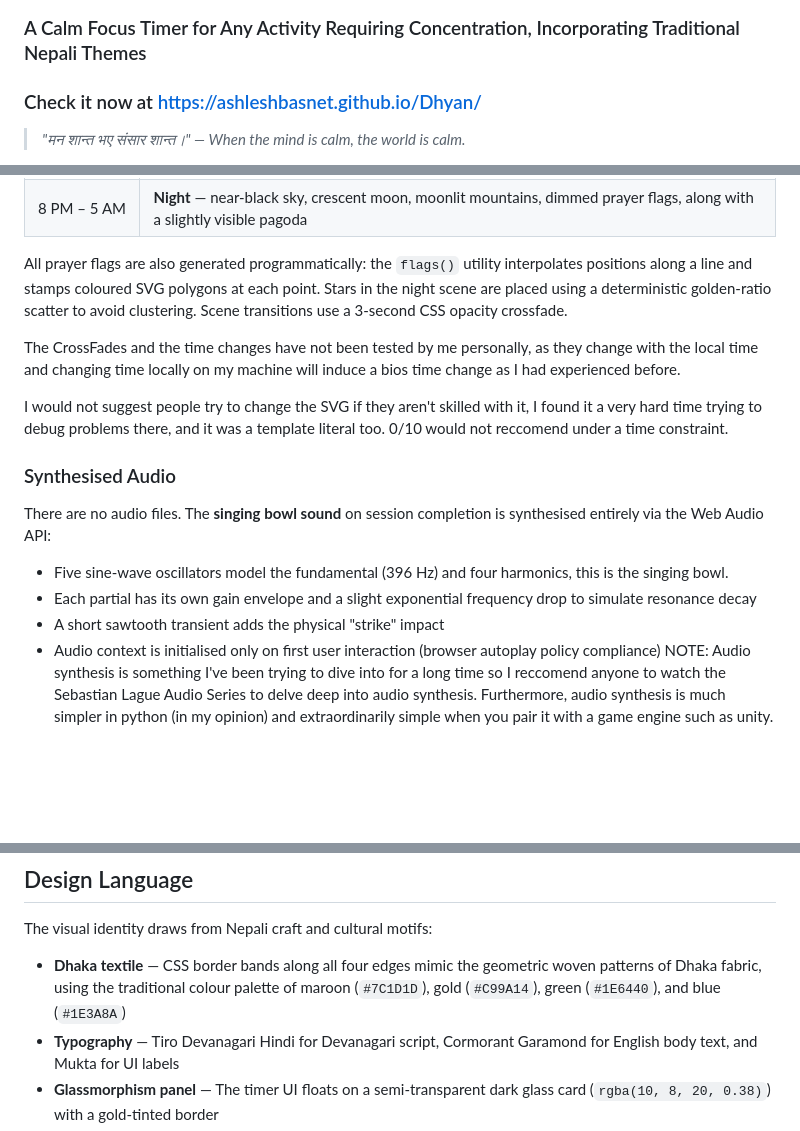
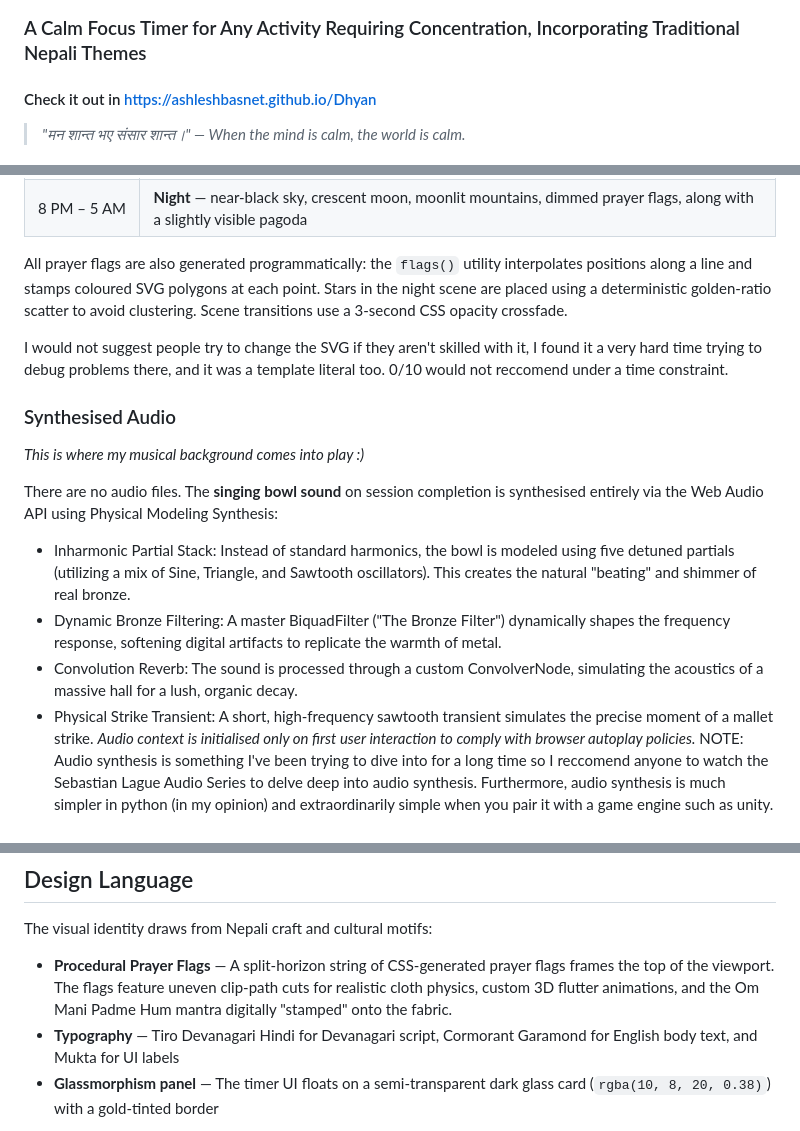
Before and after one commit to ashleshbasnet/Dhyan, a Markdown page: README.md, 3 parts joined by grey strips. Rendered like a GitHub page; blank space fills up the shorter version.

```diff
--- a/README.md
+++ b/README.md
@@ -1,7 +1,7 @@
 # ध्यान · Dhyan
 ### A Calm Focus Timer for Any Activity Requiring Concentration, Incorporating Traditional Nepali Themes
 
-### Check it now at https://ashleshbasnet.github.io/Dhyan/
+#### Check it out in https://ashleshbasnet.github.io/Dhyan
 
 > *"मन शान्त भए संसार शान्त।" — When the mind is calm, the world is calm.*
 
@@ -31,16 +31,17 @@ The background is not a static image — it is **procedurally generated SVG** co
 
 All prayer flags are also generated programmatically: the `flags()` utility interpolates positions along a line and stamps coloured SVG polygons at each point. Stars in the night scene are placed using a deterministic golden-ratio scatter to avoid clustering. Scene transitions use a 3-second CSS opacity crossfade.
 
-The CrossFades and the time changes have not been tested by me personally, as they change with the local time and changing time locally on my machine will induce a bios time change as I had experienced before.
-
 I would not suggest people try to change the SVG if they aren't skilled with it, I found it a very hard time trying to debug problems there, and it was a template literal too. 0/10 would not reccomend under a time constraint.
 
 ### Synthesised Audio
-There are no audio files. The **singing bowl sound** on session completion is synthesised entirely via the Web Audio API:
-- Five sine-wave oscillators model the fundamental (396 Hz) and four harmonics, this is the singing bowl.
-- Each partial has its own gain envelope and a slight exponential frequency drop to simulate resonance decay
-- A short sawtooth transient adds the physical "strike" impact
-- Audio context is initialised only on first user interaction (browser autoplay policy compliance)
+*This is where my musical background comes into play :)*
+
+There are no audio files. The **singing bowl sound** on session completion is synthesised entirely via the Web Audio API using Physical Modeling Synthesis:
+- Inharmonic Partial Stack: Instead of standard harmonics, the bowl is modeled using five detuned partials (utilizing a mix of Sine, Triangle, and Sawtooth oscillators). This creates the natural "beating" and shimmer of real bronze.
+- Dynamic Bronze Filtering: A master BiquadFilter ("The Bronze Filter") dynamically shapes the frequency response, softening digital artifacts to replicate the warmth of metal.
+- Convolution Reverb: The sound is processed through a custom ConvolverNode, simulating the acoustics of a massive hall for a lush, organic decay.
+- Physical Strike Transient: A short, high-frequency sawtooth transient simulates the precise moment of a mallet strike.
+*Audio context is initialised only on first user interaction to comply with browser autoplay policies.*
 NOTE: Audio synthesis is something I've been trying to dive into for a long time so I reccomend anyone to watch the Sebastian Lague Audio Series to delve deep into audio synthesis. Furthermore, audio synthesis is much simpler in python (in my opinion) and extraordinarily simple when you pair it with a game engine such as unity.
 
 
@@ -79,7 +80,7 @@ For anyone wanting to add in more quotes or change the quotes, the quotes are in
 
 The visual identity draws from Nepali craft and cultural motifs:
 
-- **Dhaka textile** — CSS border bands along all four edges mimic the geometric woven patterns of Dhaka fabric, using the traditional colour palette of maroon (`#7C1D1D`), gold (`#C99A14`), green (`#1E6440`), and blue (`#1E3A8A`)
+- **Procedural Prayer Flags** — A split-horizon string of CSS-generated prayer flags frames the top of the viewport. The flags feature uneven clip-path cuts for realistic cloth physics, custom 3D flutter animations, and the Om Mani Padme Hum mantra digitally "stamped" onto the fabric.
 - **Typography** — Tiro Devanagari Hindi for Devanagari script, Cormorant Garamond for English body text, and Mukta for UI labels
 - **Glassmorphism panel** — The timer UI floats on a semi-transparent dark glass card (`rgba(10, 8, 20, 0.38)`) with a gold-tinted border
 - **Colour tokens** defined as CSS custom properties on `:root` keep the palette consistent across all components
```
